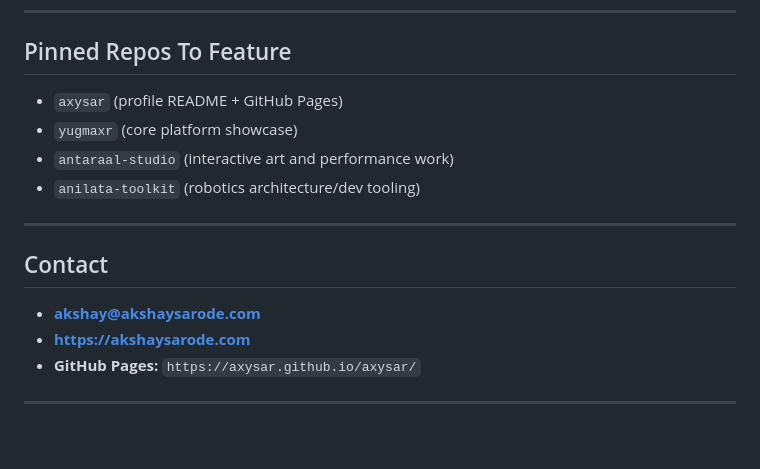
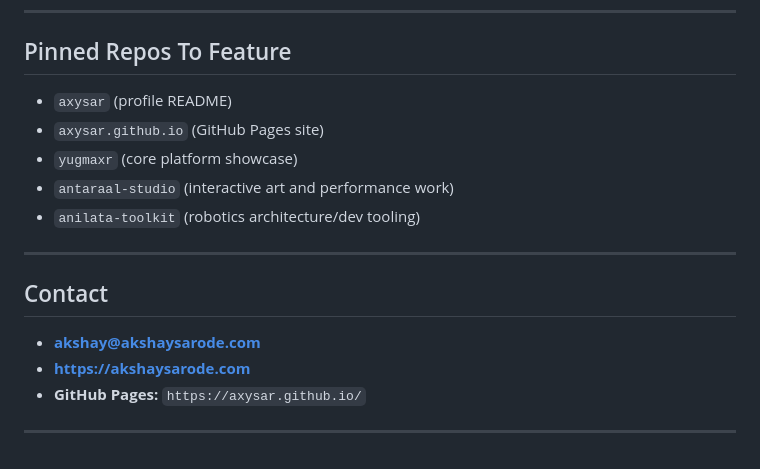
Before and after one commit to axysar/axysar, a Markdown page: README.md, the part around the change. Rendered like a GitHub page.

Commit message:
Point profile to separate Pages repo

```diff
--- a/README.md
+++ b/README.md
@@ -71,7 +71,8 @@ Focused on spatial collaboration workflows, real‑time pipelines, and daily Ind
 ---
 
 ## Pinned Repos To Feature
-- `axysar` (profile README + GitHub Pages)
+- `axysar` (profile README)
+- `axysar.github.io` (GitHub Pages site)
 - `yugmaxr` (core platform showcase)
 - `antaraal-studio` (interactive art and performance work)
 - `anilata-toolkit` (robotics architecture/dev tooling)
@@ -81,7 +82,7 @@ Focused on spatial collaboration workflows, real‑time pipelines, and daily Ind
 ## Contact
 - **akshay@akshaysarode.com**
 - **https://akshaysarode.com**
-- **GitHub Pages:** `https://axysar.github.io/axysar/`
+- **GitHub Pages:** `https://axysar.github.io/`
 
 ---
 
```
